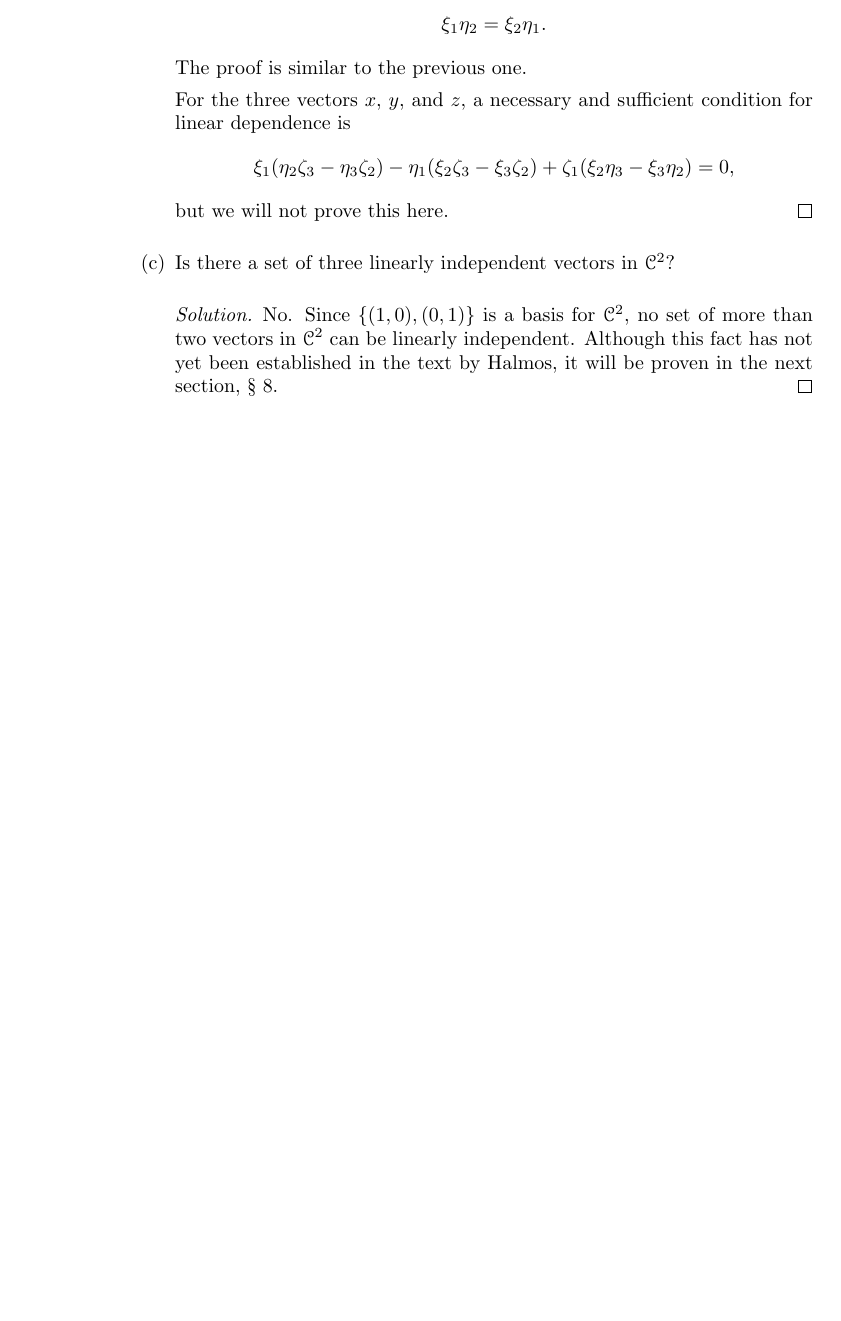
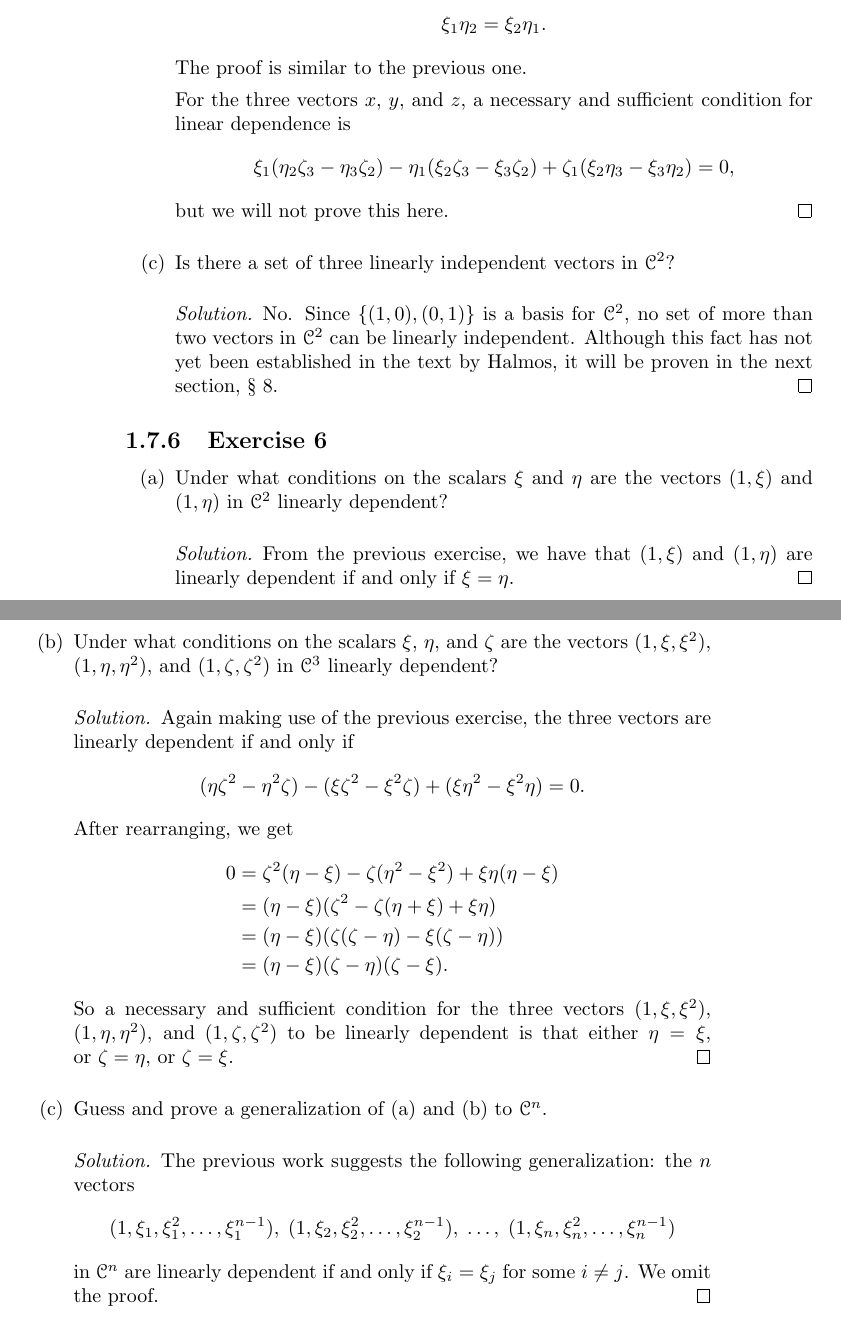
Before and after one commit to gkikola/sol-halmos-fdvs, a LaTeX thesis (src/fdvssol.tex, which reads src/ch1/section7.tex): part of page 18 of 18 before the commit and two parts of pages 18 and 19 of 19 after it, the two joined at a grey line, cut so that both start at the same text, the shorter picture padded with empty space. Compiled offline with pdfLaTeX.

Commit message:
1.7: Add Exercise 6

```diff
--- a/src/ch1/section7.tex
+++ b/src/ch1/section7.tex
@@ -311,3 +311,49 @@ independent vectors, then so also are $x + y$, $y + z$, and $z + x$?
     will be proven in the next section, \S\ 8.
   \end{solution}
 \end{enumerate}
+
+\Exercise6
+\begin{enumerate}
+\item Under what conditions on the scalars $\xi$ and $\eta$ are the
+  vectors $(1,\xi)$ and $(1,\eta)$ in $\C^2$ linearly dependent?
+  \begin{solution}
+    From the previous exercise, we have that $(1,\xi)$ and $(1,\eta)$
+    are linearly dependent if and only if $\xi = \eta$.
+  \end{solution}
+\item Under what conditions on the scalars $\xi$, $\eta$, and $\zeta$
+  are the vectors $(1,\xi,\xi^2)$, $(1,\eta,\eta^2)$, and
+  $(1,\zeta,\zeta^2)$ in $\C^3$ linearly dependent?
+  \begin{solution}
+    Again making use of the previous exercise, the three vectors are
+    linearly dependent if and only if
+    \begin{equation*}
+      (\eta\zeta^2 - \eta^2\zeta)
+      - (\xi\zeta^2 - \xi^2\zeta)
+      + (\xi\eta^2 - \xi^2\eta) = 0.
+    \end{equation*}
+    After rearranging, we get
+    \begin{align*}
+      0 &= \zeta^2(\eta - \xi) - \zeta(\eta^2 - \xi^2)
+          + \xi\eta(\eta - \xi) \\
+        &= (\eta - \xi)(\zeta^2 - \zeta(\eta + \xi) + \xi\eta) \\
+        &= (\eta - \xi)(\zeta(\zeta - \eta) - \xi(\zeta - \eta)) \\
+        &= (\eta - \xi)(\zeta - \eta)(\zeta - \xi).
+    \end{align*}
+    So a necessary and sufficient condition for the three vectors
+    $(1,\xi,\xi^2)$, $(1,\eta,\eta^2)$, and $(1,\zeta,\zeta^2)$ to be
+    linearly dependent is that either $\eta = \xi$, or $\zeta = \eta$,
+    or $\zeta = \xi$.
+  \end{solution}
+\item Guess and prove a generalization of (a) and (b) to $\C^n$.
+  \begin{solution}
+    The previous work suggests the following generalization: the $n$ vectors
+    \begin{equation*}
+      (1,\xi_1,\xi_1^2,\dots,\xi_1^{n-1}),\;
+      (1,\xi_2,\xi_2^2,\dots,\xi_2^{n-1}),\;
+      \dots,\;
+      (1,\xi_n,\xi_n^2,\dots,\xi_n^{n-1})
+    \end{equation*}
+    in $\C^n$ are linearly dependent if and only if $\xi_i = \xi_j$
+    for some $i\neq j$. We omit the proof.
+  \end{solution}
+\end{enumerate}
```
